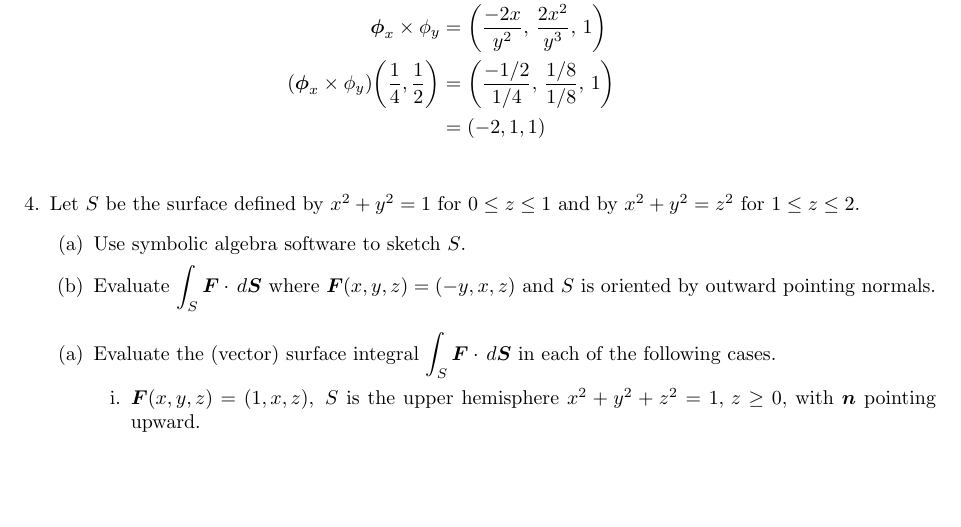
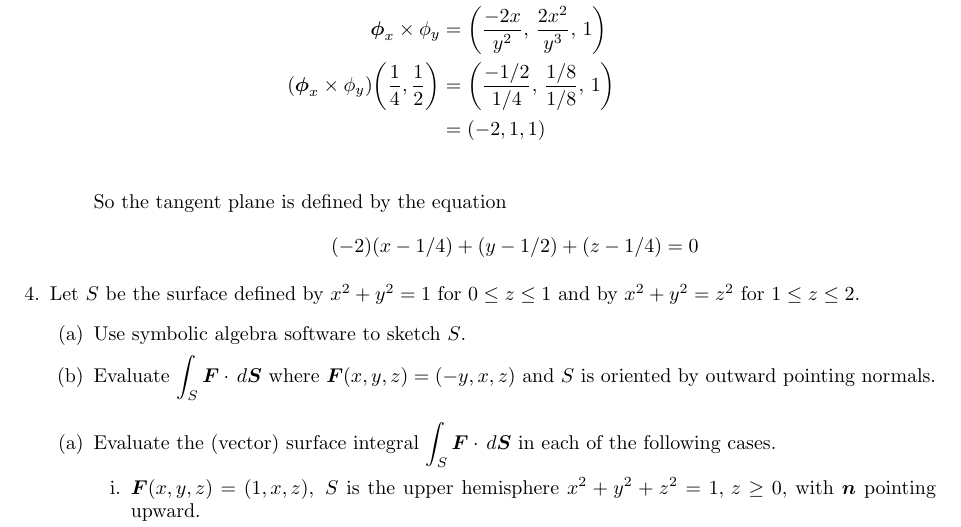
Before and after one commit to poonkeegan/school, a LaTeX document (matb42/a8.tex): part of page 3 of 3, cut so that both start at the same text, the shorter picture padded with empty space. Compiled offline with pdfLaTeX.

Commit message:
Sun Mar 18 15:18:30 EDT 2018

```diff
--- a/matb42/a8.tex
+++ b/matb42/a8.tex
@@ -86,6 +86,7 @@ Mar 20th 2018}
                 (\boldsymbol \phi_x \times \phi_y) \bigg(\frac{1}{4}, \frac{1}{2}\bigg) &= \bigg(\frac{-1/2}{1/4},\, \frac{1/8}{1/8},\, 1\bigg) \\
                 &=(-2,1,1) \\
             \end{align*}
+            So the tangent plane is defined by the equation \[ (-2)(x - 1/4) + (y - 1/2) + (z - 1/4) = 0 \]
         \end{enumerate}
     \item Let $S$ be the surface defined by $x^2 + y^2 = 1$ for $0 \leq z \leq 1$ and by $x^2 + y^2 = z^2$ for $1 \leq z \leq 2$.
         \begin{enumerate}
```
Also changed, not shown: matb42/a8.pdf.
